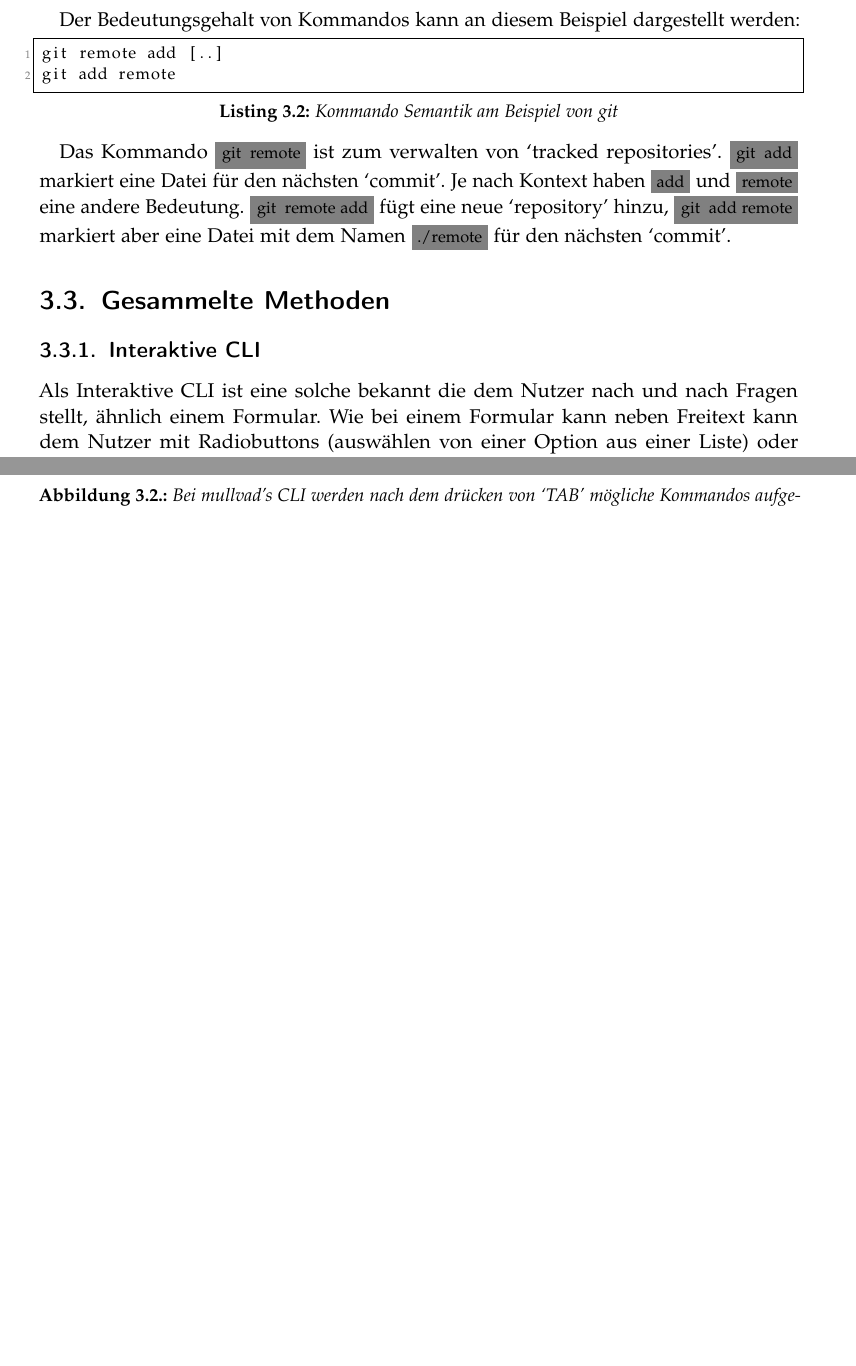
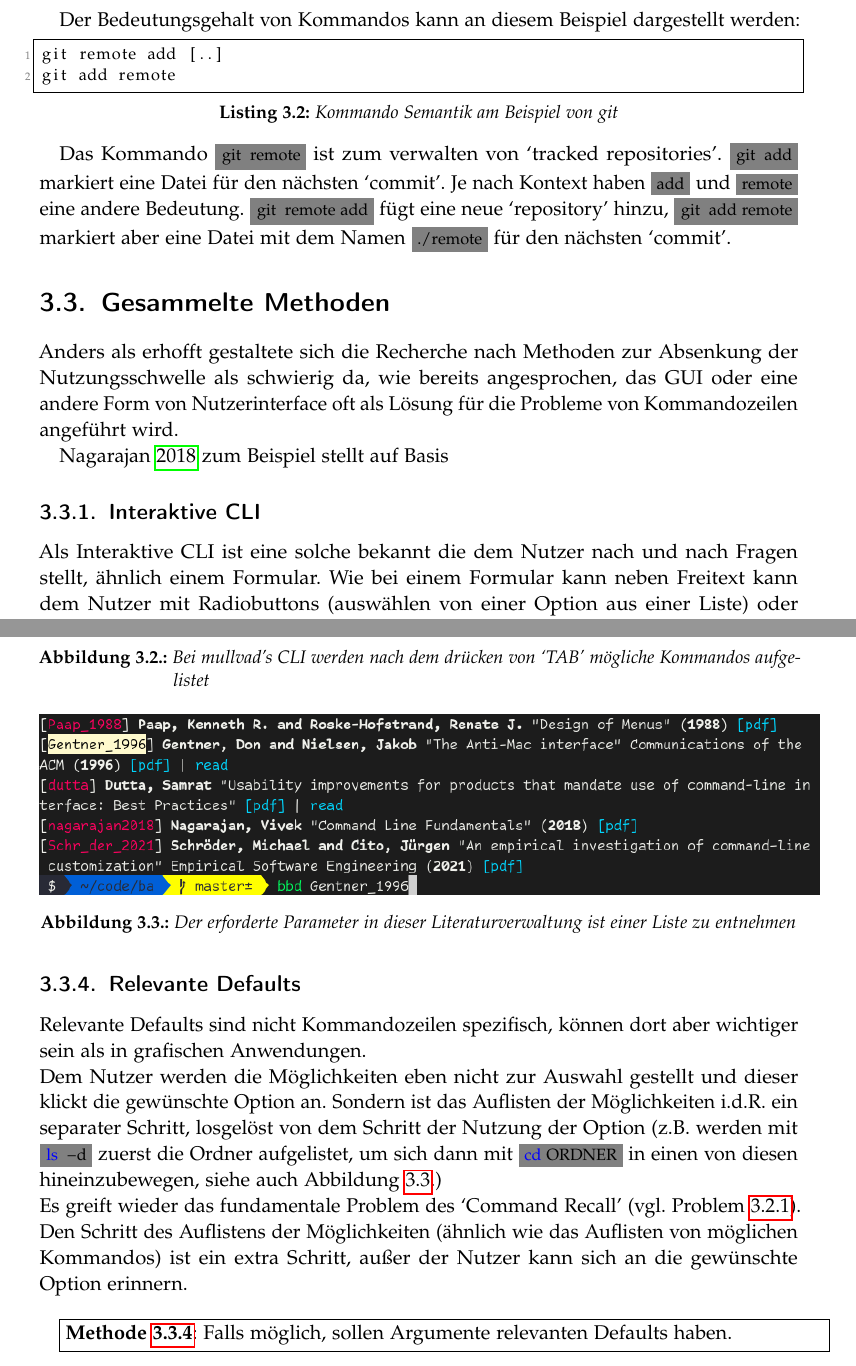
Before and after one commit to jneidel/ba, a LaTeX thesis (thesis.tex): two parts of pages 12 and 13 of 23 before the commit and two parts of pages 12 and 14 of 23 after it, joined at a grey line, cut so that both start at the same text, the shorter picture padded with empty space. Compiled offline with pdfLaTeX.

Commit message:
Describe relevant defaults

```diff
--- a/thesis.tex
+++ b/thesis.tex
@@ -473,6 +473,15 @@ nächsten `commit'.
   Methode~\ref{meth:#1}
 }
 
+Anders als erhofft gestaltete sich die Recherche nach Methoden zur Absenkung
+der Nutzungsschwelle als schwierig da, wie bereits angesprochen, das GUI oder
+eine andere Form von Nutzerinterface oft als Lösung für die Probleme von
+Kommandozeilen angeführt wird.
+
+% TODO: ...
+
+\cite{nagarajan2018} zum Beispiel stellt auf Basis
+
 \subsection{Interaktive CLI}
 % TODO: move this section into definitions
 
@@ -573,6 +582,35 @@ das Vorschlagen und Vervollständigen erleichert das Erinnern des gesuchten
 Kommandos. Und dadurch das nur valide Kommandos vorgeschlagen werden ist das
 einhalten von Syntax- und Semantikregeln erleichtert. Auch profitiert der Nutzer
 von Kontext-bezogenen Beschreibungen.
+
+\subsection{Relevante Defaults}
+
+Relevante Defaults sind nicht Kommandozeilen spezifisch, können dort aber
+wichtiger sein als in grafischen Anwendungen.
+\\
+Dem Nutzer werden die Möglichkeiten eben nicht zur Auswahl gestellt und dieser
+klickt die gewünschte Option an. Sondern ist das Auflisten der Möglichkeiten
+i.d.R. ein separater Schritt, losgelöst von dem Schritt der Nutzung der Option
+(z.B. werden mit \codeinline{ls -d} zuerst die Ordner aufgelistet, um sich dann
+mit \codeinline{cd ORDNER} in einen von diesen hineinzubewegen, siehe auch Abbildung \ref{fig:defaults-demo}.)
+\\
+Es greift wieder das fundamentale Problem des `Command Recall' (vgl. Problem
+\ref{prob:command-recall}). Den Schritt des Auflistens der Möglichkeiten
+(ähnlich wie das Auflisten von möglichen Kommandos) ist ein extra Schritt, außer
+der Nutzer kann sich an die gewünschte Option erinnern.
+
+\begin{figure}
+  \centering
+  \includegraphics[scale=0.5]{defaults-demo.png}
+  \caption{Der erforderte Parameter in dieser Literaturverwaltung ist einer Liste zu entnehmen}
+  \label{fig:defaults-demo}
+\end{figure}
+
+\bigskip
+
+\methbox{relevant-defaults}{Falls möglich, sollen Argumente relevanten Defaults haben.}
+
+% TODO: elaborate
 
 %%% Bauen
 \chapter{Anforderungsanalyse}
```
Also changed, not shown: bibliography.bib (+38 -2 lines), images/defaults-demo.png (added), thesis.tex (6 more changed lines).
